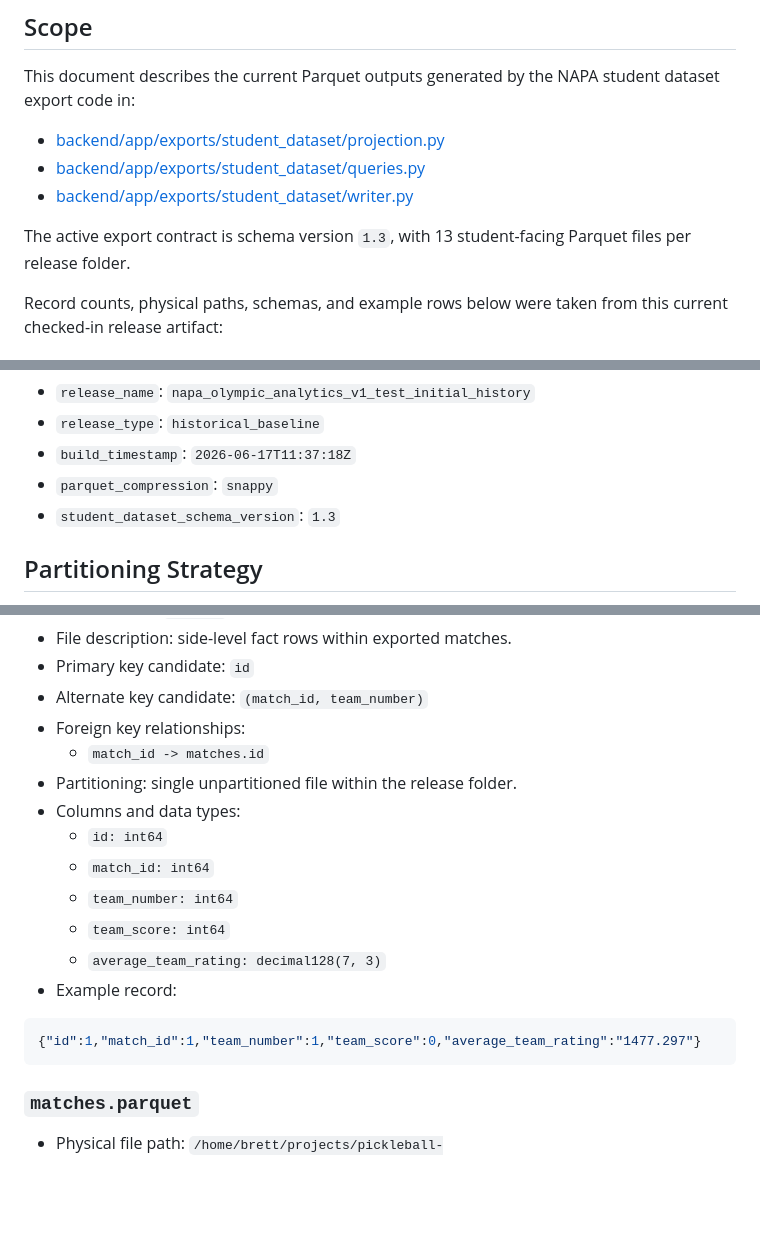
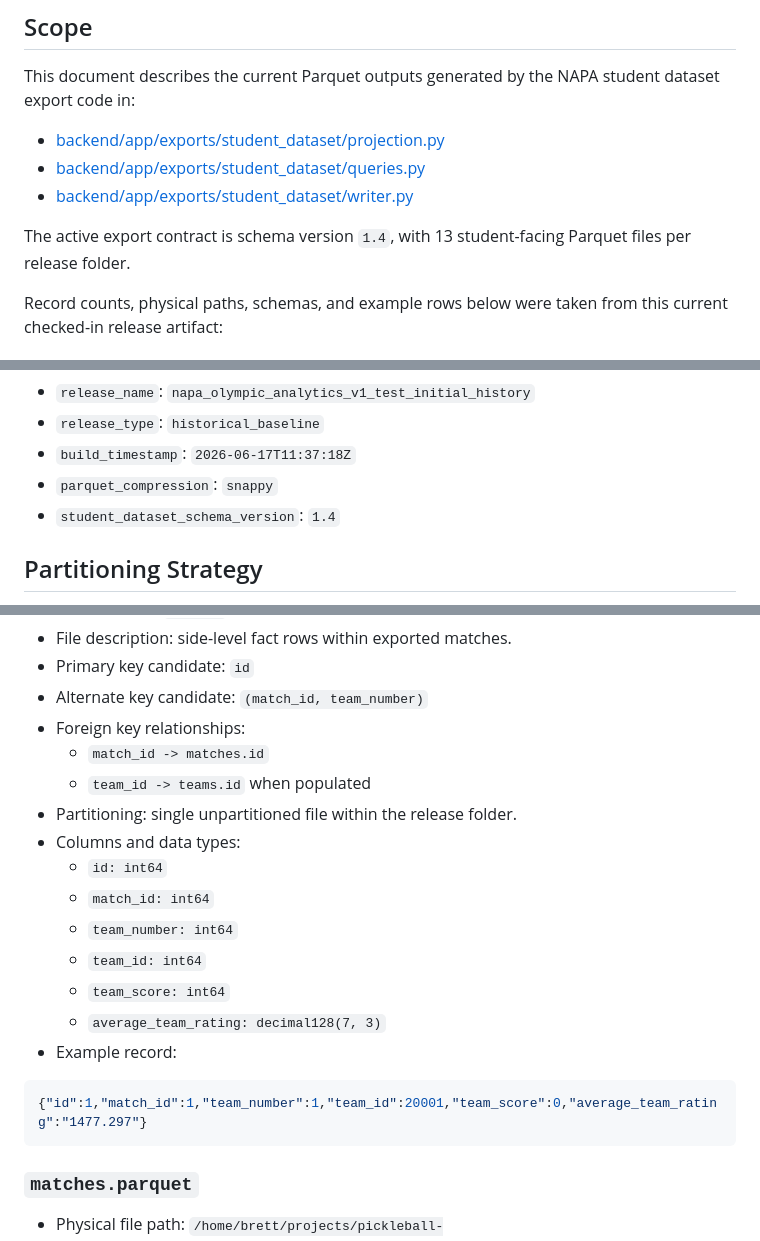
Before and after one commit to MotorCityCanuck/pickleball-sim, a Markdown page: docs/development/napa_parquet_inventory.md, 3 parts joined by grey strips. Rendered like a GitHub page; blank space fills up the shorter version.

Commit message:
feat: correct the inclusion of team_id in the match_teams export artifact

````diff
--- a/docs/development/napa_parquet_inventory.md
+++ b/docs/development/napa_parquet_inventory.md
@@ -9,7 +9,7 @@ student dataset export code in:
 - [backend/app/exports/student_dataset/queries.py](/home/brett/projects/pickleball-sim/backend/app/exports/student_dataset/queries.py)
 - [backend/app/exports/student_dataset/writer.py](/home/brett/projects/pickleball-sim/backend/app/exports/student_dataset/writer.py)
 
-The active export contract is schema version `1.3`, with 13 student-facing
+The active export contract is schema version `1.4`, with 13 student-facing
 Parquet files per release folder.
 
 Record counts, physical paths, schemas, and example rows below were taken from
@@ -23,7 +23,7 @@ Release metadata for the analyzed artifact:
 - `release_type`: `historical_baseline`
 - `build_timestamp`: `2026-06-17T11:37:18Z`
 - `parquet_compression`: `snappy`
-- `student_dataset_schema_version`: `1.3`
+- `student_dataset_schema_version`: `1.4`
 
 ## Partitioning Strategy
 
@@ -174,17 +174,19 @@ The current code emits exactly these student-facing Parquet files per release:
 - Alternate key candidate: `(match_id, team_number)`
 - Foreign key relationships:
   - `match_id -> matches.id`
+  - `team_id -> teams.id` when populated
 - Partitioning: single unpartitioned file within the release folder.
 - Columns and data types:
   - `id: int64`
   - `match_id: int64`
   - `team_number: int64`
+  - `team_id: int64`
   - `team_score: int64`
   - `average_team_rating: decimal128(7, 3)`
 - Example record:
 
 ```json
-{"id":1,"match_id":1,"team_number":1,"team_score":0,"average_team_rating":"1477.297"}
+{"id":1,"match_id":1,"team_number":1,"team_id":20001,"team_score":0,"average_team_rating":"1477.297"}
 ```
 
 ### `matches.parquet`
````
